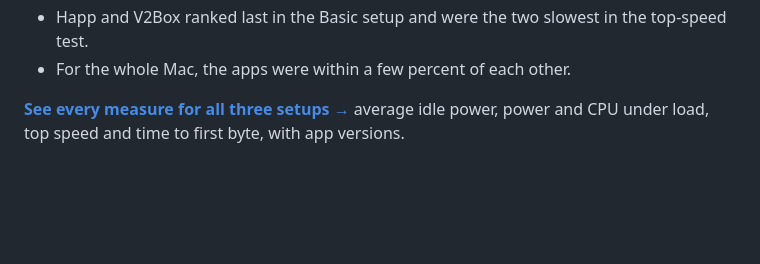
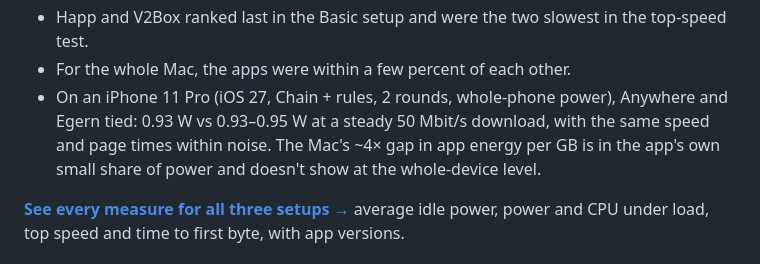
Before and after one commit to 0xahp/tunnel-atlas, a Markdown page: README.md, the part around the change. GitHub-like rendering; blank space fills up the shorter version.

Commit message:
README: iPhone check (Anywhere and Egern tied)
Co-Authored-By: Claude Opus 5.5 <noreply@anthropic.com>

```diff
--- a/README.md
+++ b/README.md
@@ -42,6 +42,7 @@ Score = 35% efficiency under traffic + 35% efficiency at idle + 30% performance;
 - Anywhere woke the CPU least when idle in both real-network setups, but in Chain + rules (after its 2.4 update) its average idle power was the highest.
 - Happ and V2Box ranked last in the Basic setup and were the two slowest in the top-speed test.
 - For the whole Mac, the apps were within a few percent of each other.
+- On an iPhone 11 Pro (iOS 27, Chain + rules, 2 rounds, whole-phone power), Anywhere and Egern tied: 0.93 W vs 0.93–0.95 W at a steady 50 Mbit/s download, with the same speed and page times within noise. The Mac's ~4× gap in app energy per GB is in the app's own small share of power and doesn't show at the whole-device level.
 
 **[See every measure for all three setups →](https://0xahp.github.io/tunnel-atlas/#bench)** average idle power, power and CPU under load, top speed and time to first byte, with app versions.
 
```
